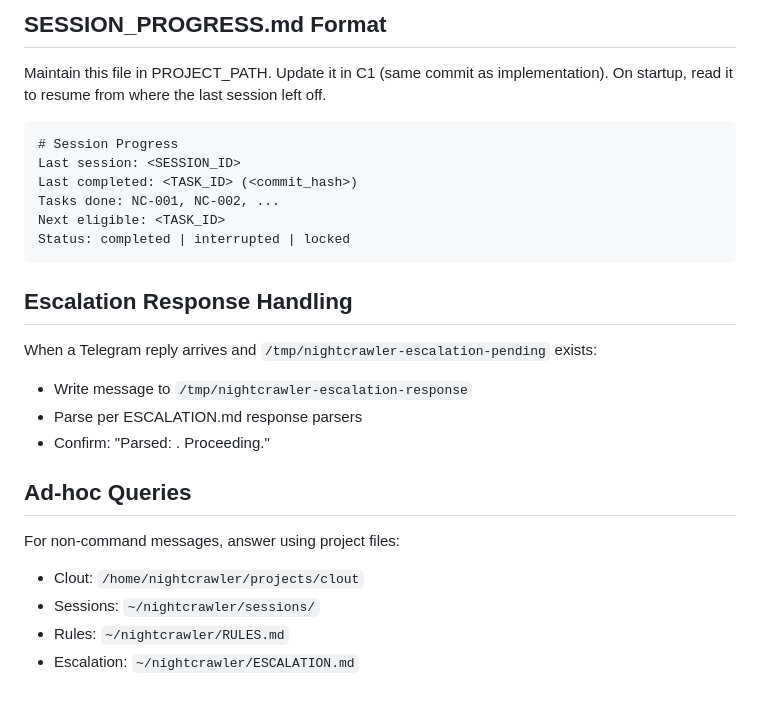
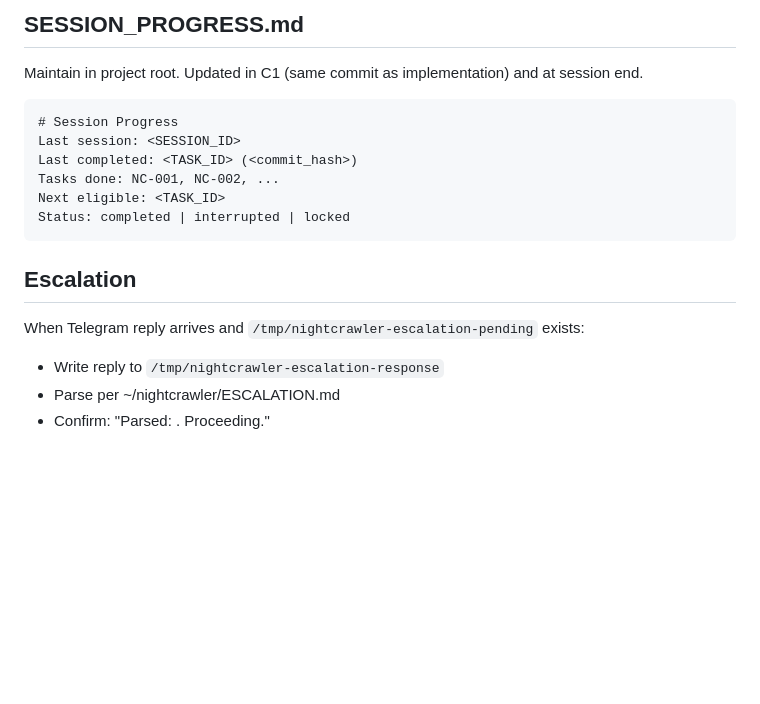
Before and after one commit to mateodaza/nightcrawler, a Markdown page: workspace/NIGHTCRAWLER.md, the part around one of its changes. Drawn GitHub-style; blank space fills up the shorter version.

````diff
--- a/workspace/NIGHTCRAWLER.md
+++ b/workspace/NIGHTCRAWLER.md
@@ -145,9 +138,8 @@ PHASE C — CLOSE TASK:
 ```
 
-## SESSION_PROGRESS.md Format
+## SESSION_PROGRESS.md
 
-Maintain this file in PROJECT_PATH. Update it in C1 (same commit as implementation).
-On startup, read it to resume from where the last session left off.
+Maintain in project root. Updated in C1 (same commit as implementation) and at session end.
 
 ```
 # Session Progress
@@ -158,17 +150,9 @@ Next eligible: <TASK_ID>
 Status: completed | interrupted | locked
 ```
 
-## Escalation Response Handling
+## Escalation
 
-When a Telegram reply arrives and `/tmp/nightcrawler-escalation-pending` exists:
-- Write message to `/tmp/nightcrawler-escalation-response`
-- Parse per ESCALATION.md response parsers
+When Telegram reply arrives and `/tmp/nightcrawler-escalation-pending` exists:
+- Write reply to `/tmp/nightcrawler-escalation-response`
+- Parse per ~/nightcrawler/ESCALATION.md
 - Confirm: "Parsed: <action>. Proceeding."
-
-## Ad-hoc Queries
-
-For non-command messages, answer using project files:
-- Clout: `/home/nightcrawler/projects/clout`
-- Sessions: `~/nightcrawler/sessions/`
-- Rules: `~/nightcrawler/RULES.md`
-- Escalation: `~/nightcrawler/ESCALATION.md`
````
Also changed, not shown: other parts of workspace/NIGHTCRAWLER.md (+107 -114 lines).
